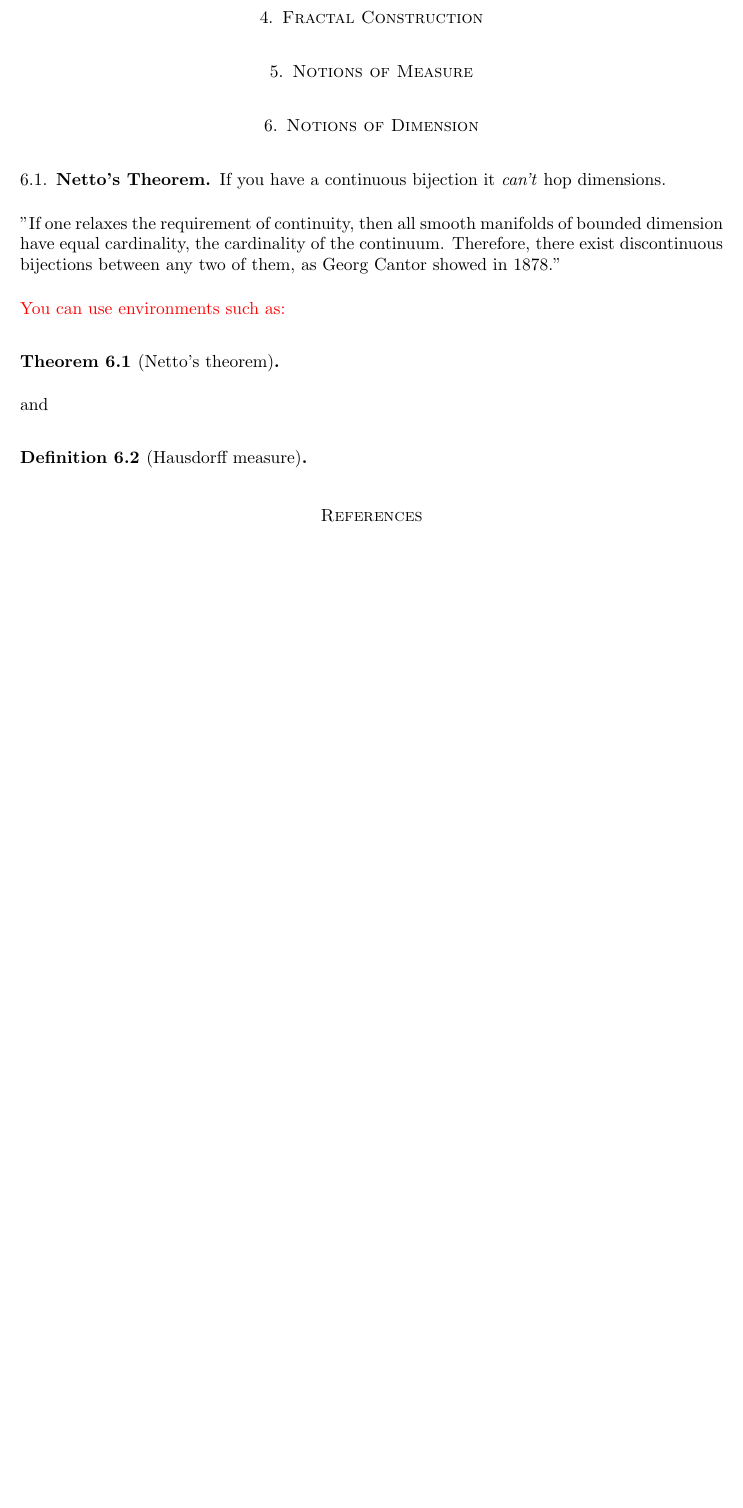
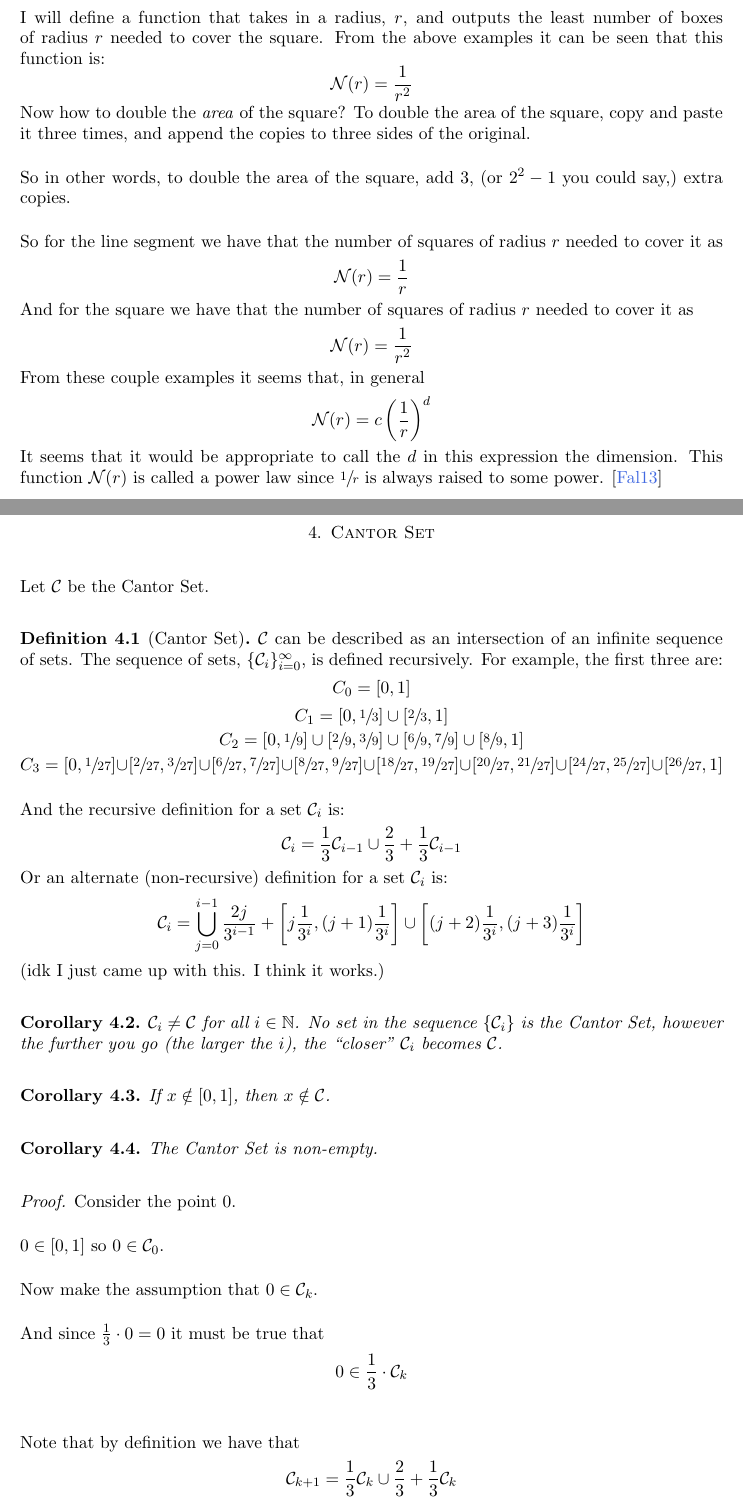
Before and after one commit to Max-7777/DRP-spring-2025-measures-curves-fractals, a LaTeX document (drp2025fractals.tex, which reads ekblite.cls): part of page 4 of 4 before the commit and two parts of pages 5 and 6 of 9 after it, the two joined at a grey line, cut at the place of the change, the shorter picture padded with empty space. Compiled offline with pdfLaTeX.

Commit message:
box-counting dim., cantor set

```diff
--- a/drp2025fractals.tex
+++ b/drp2025fractals.tex
@@ -67,7 +31,0 @@ Maxwell Seay and Aaron Huntley\\
-	\section{Fractal Construction}
-    \section{Notions of Measure}
-    \section{Notions of Dimension}
-	\subsection{Netto's Theorem}
-	If you have a continuous bijection it \textit{can't} hop dimensions.
-	\\[0.2in]
-    "If one relaxes the requirement of continuity, then all smooth manifolds of bounded dimension have equal cardinality, the cardinality of the continuum. Therefore, there exist discontinuous bijections between any two of them, as Georg Cantor showed in 1878."
@@ -73,0 +58,46 @@ Maxwell Seay and Aaron Huntley\\
+	\\[0.2in]I will define a function that takes in a radius, $r$, and outputs the least number of boxes of radius $r$ needed to cover the square. From the above examples it can be seen that this function is:
+	\[\mathcal{N}(r) = \frac{1}{r^2}\]
+	Now how to double the \textit{area} of the square? To double the area of the square, copy and paste it three times, and append the copies to three sides of the original.
+	\\[0.2in]So in other words, to double the area of the square, add 3, (or $2^2 - 1$ you could say,) extra copies.
+\end{example}
+So for the line segment we have that the number of squares of radius $r$ needed to cover it as
+\[\mathcal{N}(r) = \frac{1}{r}\]
+And for the square we have that the number of squares of radius $r$ needed to cover it as
+\[\mathcal{N}(r) = \frac{1}{r^2}\]
+From these couple examples it seems that, in general
+\[\mathcal{N}(r) = c \left(\frac{1}{r}\right)^d\]
+It seems that it would be appropriate to call the $d$ in this expression the dimension. This function $\mathcal{N}(r)$ is called a power law since $\sfrac{1}{r}$ is always raised to some power. \cite{falconer2}
+\newpage
+\section{Cantor Set}
+	Let $\mathcal{C}$ be the Cantor Set.
+	\begin{definition}[Cantor Set]
+        $\mathcal{C}$ can be described as an intersection of an infinite sequence of sets. The sequence of sets, $\{\mathcal{C}_i\}_{i=0}^{\infty}$, is defined recursively. For example, the first three are:
+		\[C_0 = [0,1]\]
+		\[C_1 = \left[0,\sfrac{1}{3}  \right] \cup \left[ \sfrac{2}{3},1\right]\]
+		\[C_2 = \left[0,\sfrac{1}{9}  \right] \cup \left[ \sfrac{2}{9},\sfrac{3}{9} \right] \cup \left[\sfrac{6}{9},\sfrac{7}{9}\right] \cup \left[ \sfrac{8}{9},1\right]\]
+		\[C_3 = \left[0,\sfrac{1}{27}  \right] \cup \left[\sfrac{2}{27},\sfrac{3}{27}  \right] \cup \left[\sfrac{6}{27},\sfrac{7}{27}  \right] \cup \left[\sfrac{8}{27},\sfrac{9}{27}  \right] \cup \left[\sfrac{18}{27},\sfrac{19}{27}  \right] \cup \left[\sfrac{20}{27},\sfrac{21}{27}  \right] \cup \left[\sfrac{24}{27},\sfrac{25}{27}  \right] \cup \left[\sfrac{26}{27},1  \right]\]
+		\\
+		And the recursive definition for a set $\mathcal{C}_i$ is:
+		\[\mathcal{C}_i = \frac{1}{3} \mathcal{C}_{i-1} \cup \frac{2}{3} + \frac{1}{3} \mathcal{C}_{i-1}\]
+		Or an alternate (non-recursive) definition for a set $\mathcal{C}_i$ is:
+		\[\mathcal{C}_i = \bigcup_{j=0}^{i-1} \frac{2j}{3^{i-1}} + \left[j\frac{1}{3^i}, (j+1)\frac{1}{3^i}\right] \cup \left[(j+2)\frac{1}{3^i}, (j+3)\frac{1}{3^i}\right]\]
+		(idk I just came up with this. I think it works.)
+	\end{definition}
+	\begin{corollary}
+		$\mathcal{C}_i \ne \mathcal{C}$ for all $i \in \mathbb{N}$. No set in the sequence $\{\mathcal{C}_i\}$ is the Cantor Set, however the further you go (the larger the $i$), the ``closer'' $\mathcal{C}_i$ becomes $\mathcal{C}$.
+	\end{corollary}
+	\begin{corollary}
+		If $x \notin [0,1]$, then $x \notin \mathcal{C}$.
+	\end{corollary}
+	\begin{corollary}
+		The Cantor Set is non-empty.
+	\end{corollary}
+	\begin{proof}Consider the point 0.
+	\\[0.2in]$0 \in [0,1]$ so $0 \in \mathcal{C}_0$.
+	\\[0.2in]Now make the assumption that $0 \in \mathcal{C}_k$.
+	\\[0.2in]And since $\frac{1}{3} \cdot 0 = 0$ it must be true that
+	\[0 \in \frac{1}{3} \cdot \mathcal{C}_k\]
+	\\[0.2in]Note that by definition we have that
+	\[\mathcal{C}_{k+1} = \frac{1}{3} \mathcal{C}_{k} \cup \frac{2}{3} + \frac{1}{3} \mathcal{C}_{k}\]
+	Well since $0 \in \frac{1}{3} \cdot \mathcal{C}_k$ it must be true that
+	\[0 \in \frac{1}{3} \mathcal{C}_{k} \cup \frac{2}{3} + \frac{1}{3} \mathcal{C}_{k}\]
@@ -74,16 +116,10 @@ Maxwell Seay and Aaron Huntley\\
 
-\aaron{You can use environments such as:}
-    \begin{theorem}[Netto's theorem]
+\newpage
+\begin{theorem}[Theorem Example]
 
-    \end{theorem}
-    and
-    \begin{definition}[Hausdorff measure]
+\end{theorem}
 
-    \end{definition}
-
-
-
-
+\newpage
 \bibliography{citations}
 
 \end{document}
--- a/ekblite.cls
+++ b/ekblite.cls
@@ -228,3 +228,4 @@
 
 
 \newcommand{\itemref}[1]{(\ref{#1})}
+\RequirePackage{xfrac}
```
Also changed, not shown: citations.bib (+15 -0 lines), drp2025fractals.bbl (added), drp2025fractals.pdf, drp2025fractals.tex (73 more changed lines), 8 other files.
